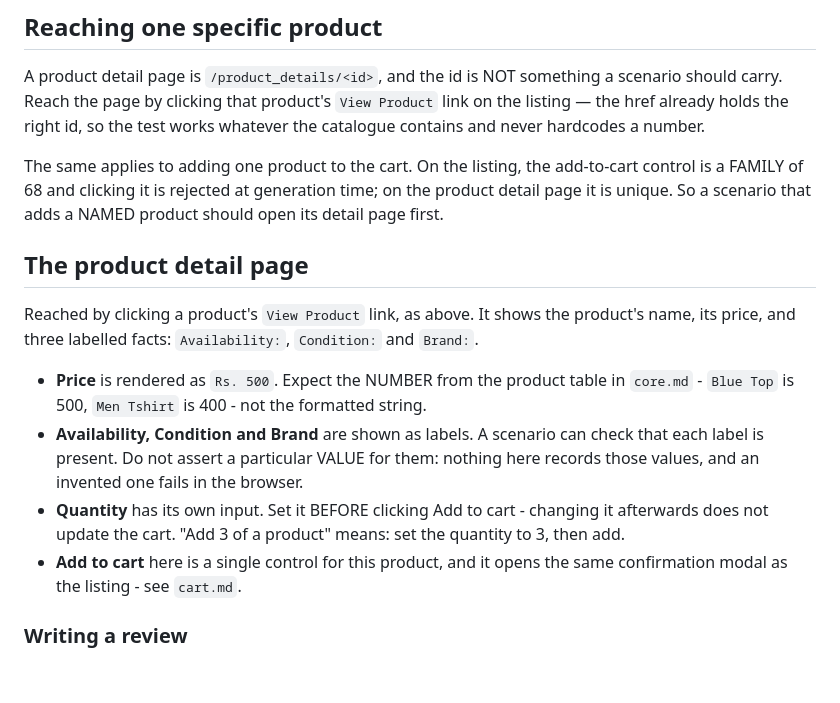
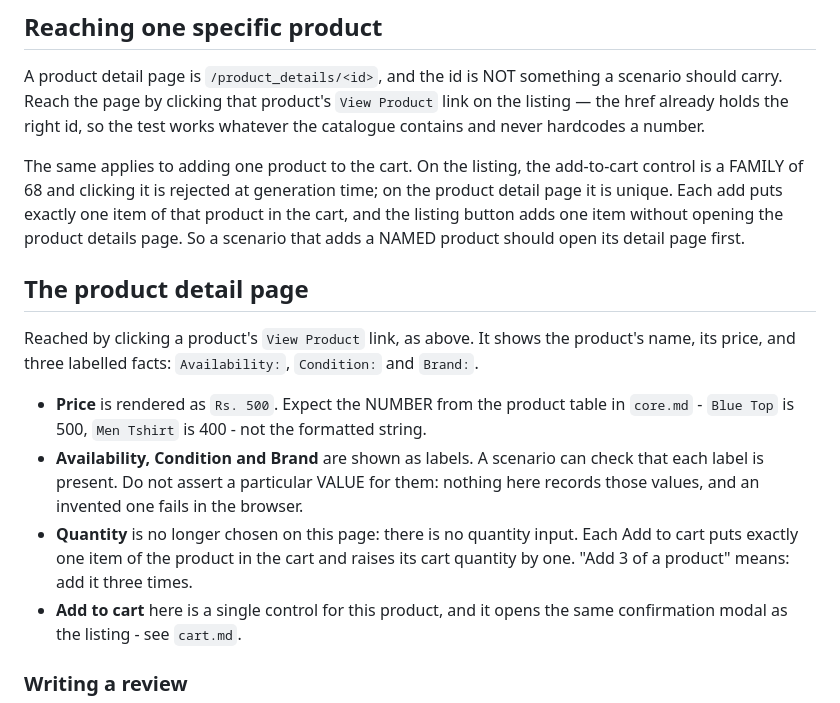
Before and after one commit to rajiniottesting-coder/multi-agent-test-automation, a Markdown page: prompts/app_context/products.md, the part around the change. GitHub-like rendering; blank space fills up the shorter version.

Commit message:
chore(context): wording from SCRUM-206 in prompts/app_context/products.md

```diff
--- a/prompts/app_context/products.md
+++ b/prompts/app_context/products.md
@@ -22,8 +22,10 @@ whatever the catalogue contains and never hardcodes a number.
 
 The same applies to adding one product to the cart. On the listing, the
 add-to-cart control is a FAMILY of 68 and clicking it is rejected at generation
-time; on the product detail page it is unique. So a scenario that adds a
-NAMED product should open its detail page first.
+time; on the product detail page it is unique. Each add puts exactly one item
+of that product in the cart, and the listing button adds one item without
+opening the product details page. So a scenario that adds a NAMED product
+should open its detail page first.
 
 ## The product detail page
 
@@ -37,9 +39,9 @@ product's name, its price, and three labelled facts: `Availability:`,
 - **Availability, Condition and Brand** are shown as labels. A scenario can
   check that each label is present. Do not assert a particular VALUE for them:
   nothing here records those values, and an invented one fails in the browser.
-- **Quantity** has its own input. Set it BEFORE clicking Add to cart - changing
-  it afterwards does not update the cart. "Add 3 of a product" means: set the
-  quantity to 3, then add.
+- **Quantity** is no longer chosen on this page: there is no quantity input.
+  Each Add to cart puts exactly one item of the product in the cart and raises
+  its cart quantity by one. "Add 3 of a product" means: add it three times.
 - **Add to cart** here is a single control for this product, and it opens the
   same confirmation modal as the listing - see `cart.md`.
 
```
